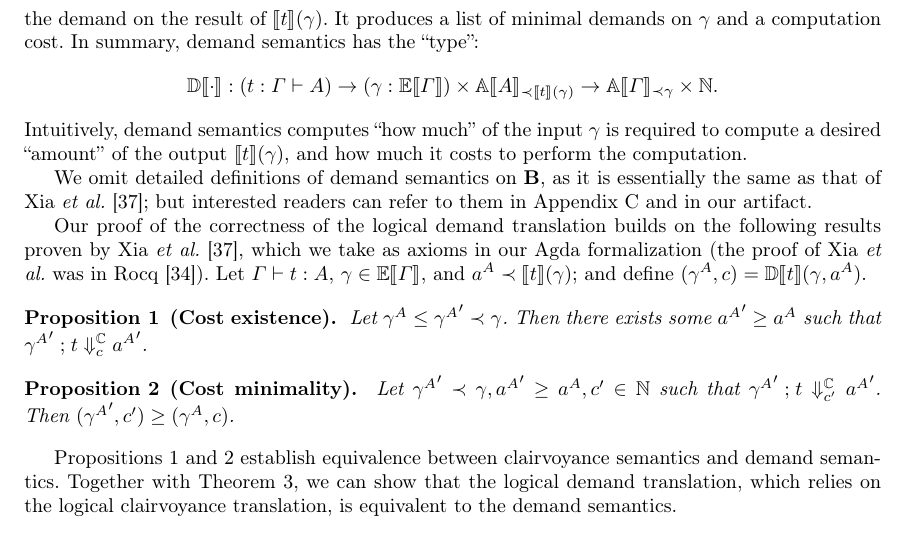
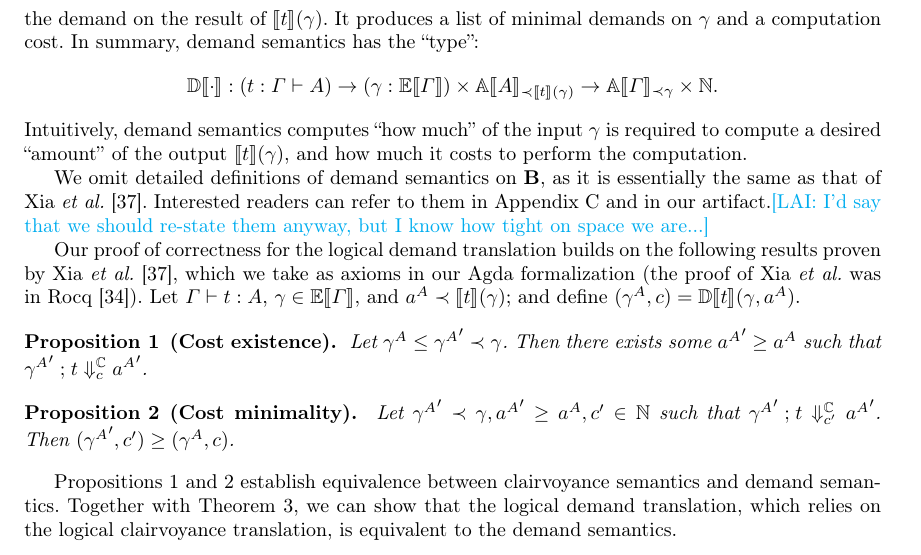
Before and after one commit to heraplem/logical-laziness-agda, a LaTeX paper (paper/paper.tex, which reads paper/equiv.tex): part of page 12 of 24, cut so that both start at the same text. Compiled offline with pdfLaTeX.

Commit message:
little things

```diff
--- a/paper/equiv.tex
+++ b/paper/equiv.tex
@@ -91,11 +91,10 @@ required to compute a desired ``amount'' of the output \( \EE{t}{\gamma} \), and
 how much it costs to perform the computation.
 
 We omit detailed definitions of demand semantics on \(\LB\), as it is
-essentially the same as that of Xia \textit{et al.}~\cite{demand-semantics}; but
-interested readers can refer to them in \cref{apx:demand-semantics} and in our
-artifact.
+essentially the same as that of Xia \textit{et al.}~\cite{demand-semantics}. Interested readers can refer to them in \cref{apx:demand-semantics} and in our
+artifact.\lai{I'd say that we should re-state them anyway, but I know how tight on space we are...}
 
-Our proof of the correctness of the \transDname{} builds on the following
+Our proof of correctness for the \transDname{} builds on the following
 results proven by Xia \textit{et al.}~\cite{demand-semantics}, which we take as
 axioms in our Agda formalization (the proof of Xia \textit{et al.} was in
 Rocq~\cite{coq}). Let \( \Gamma \vdash t : A \), \( \gamma \in \Eval{\Gamma} \),
```
